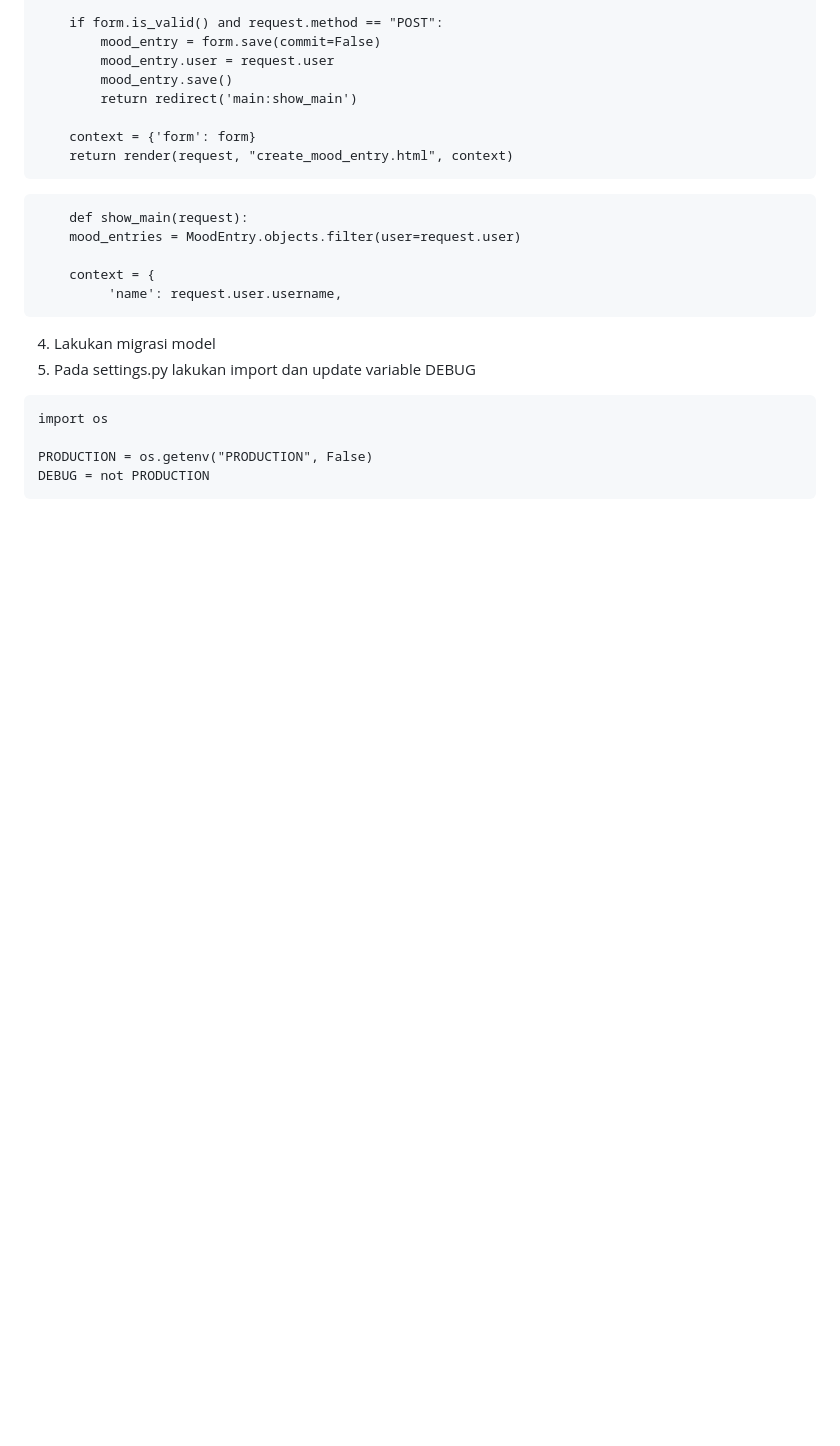
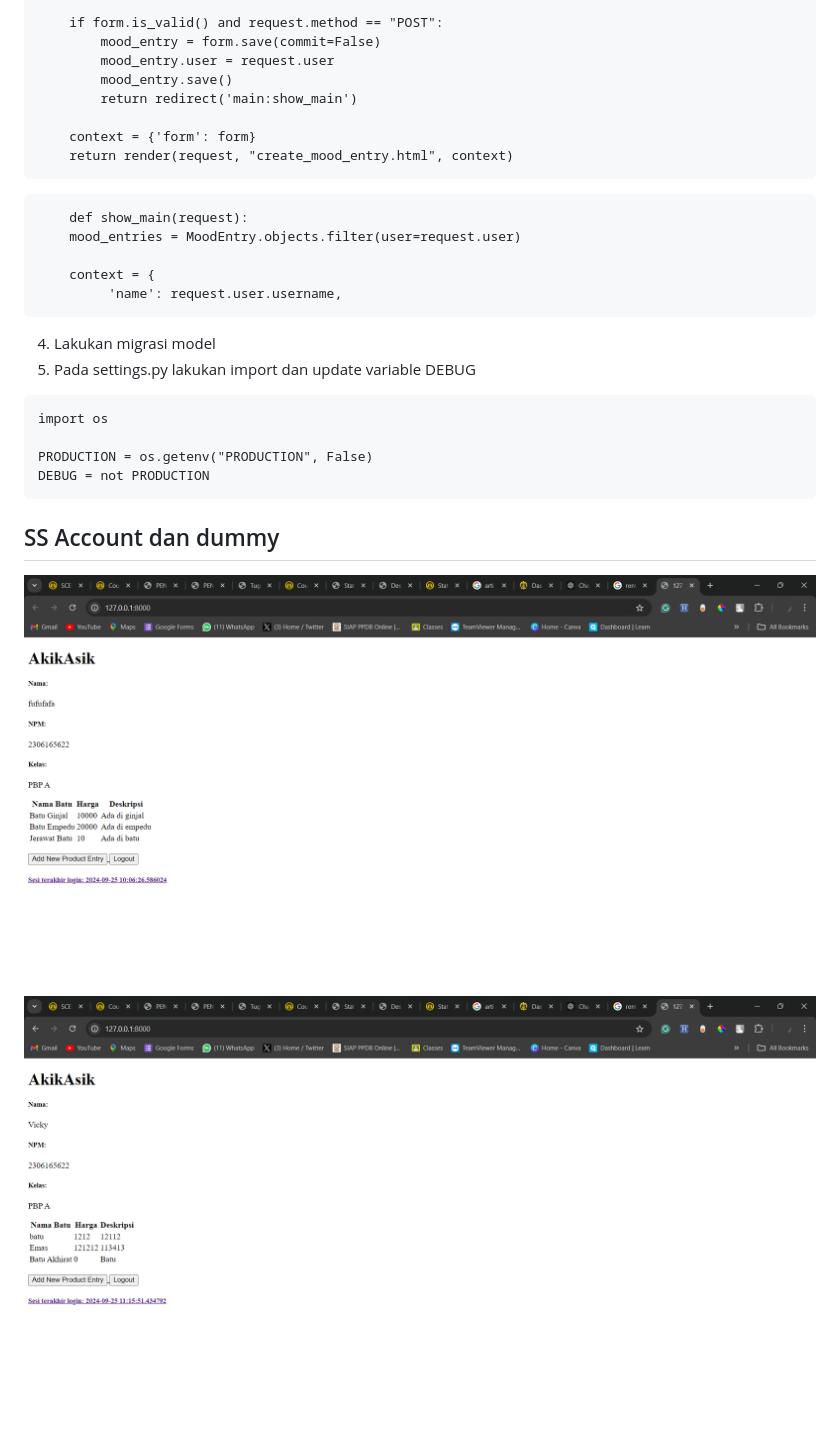
Before and after one commit to CrysandyaVic/akikasik, a Markdown page: README.md, the part around the change. Drawn GitHub-style; pictures changed too: bagan/acc1.png (added), bagan/acc2.png (added); blank space fills up the shorter version.

Commit message:
update readme.md tambah foto acc

````diff
--- a/README.md
+++ b/README.md
@@ -570,3 +570,8 @@ import os
 PRODUCTION = os.getenv("PRODUCTION", False)
 DEBUG = not PRODUCTION
 ```
+
+
+## SS Account dan dummy
+![Django ACC1](https://github.com/CrysandyaVic/akikasik/blob/main/bagan/acc1.png)
+![Django ACC2](https://github.com/CrysandyaVic/akikasik/blob/main/bagan/acc2.png)
````
